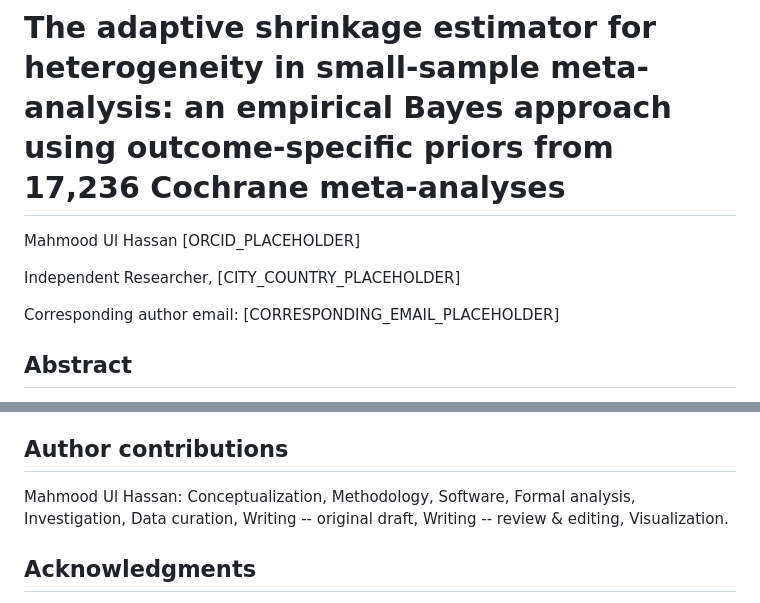
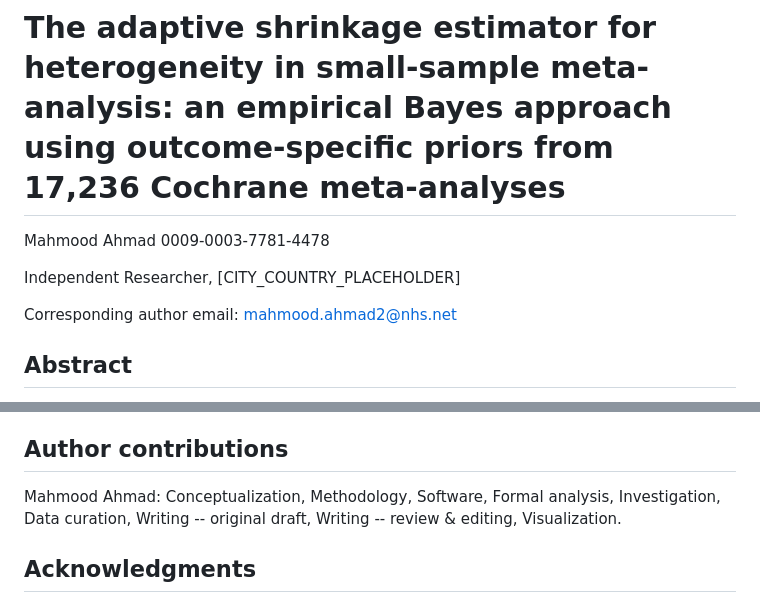
Before and after one commit to mahmood726-cyber/heterogeneity-ase, a Markdown page: PLOS_ONE_Manuscript_ASE.md, 2 parts joined by grey strips. Rendered like a GitHub page.

Commit message:
Publication readiness: author details, figures, cover letter, manuscript fixes

```diff
--- a/PLOS_ONE_Manuscript_ASE.md
+++ b/PLOS_ONE_Manuscript_ASE.md
@@ -1,10 +1,10 @@
 # The adaptive shrinkage estimator for heterogeneity in small-sample meta-analysis: an empirical Bayes approach using outcome-specific priors from 17,236 Cochrane meta-analyses
 
-Mahmood Ul Hassan [ORCID_PLACEHOLDER]
+Mahmood Ahmad 0009-0003-7781-4478
 
 Independent Researcher, [CITY_COUNTRY_PLACEHOLDER]
 
-Corresponding author email: [CORRESPONDING_EMAIL_PLACEHOLDER]
+Corresponding author email: mahmood.ahmad2@nhs.net
 
 ## Abstract
 
@@ -245,7 +245,7 @@ This study involved computational simulations and analysis of publicly available
 
 ## Author contributions
 
-Mahmood Ul Hassan: Conceptualization, Methodology, Software, Formal analysis, Investigation, Data curation, Writing -- original draft, Writing -- review & editing, Visualization.
+Mahmood Ahmad: Conceptualization, Methodology, Software, Formal analysis, Investigation, Data curation, Writing -- original draft, Writing -- review & editing, Visualization.
 
 ## Acknowledgments
 
```
Also changed, not shown: SUBMISSION_CHECKLIST.md (+2 -2 lines).
